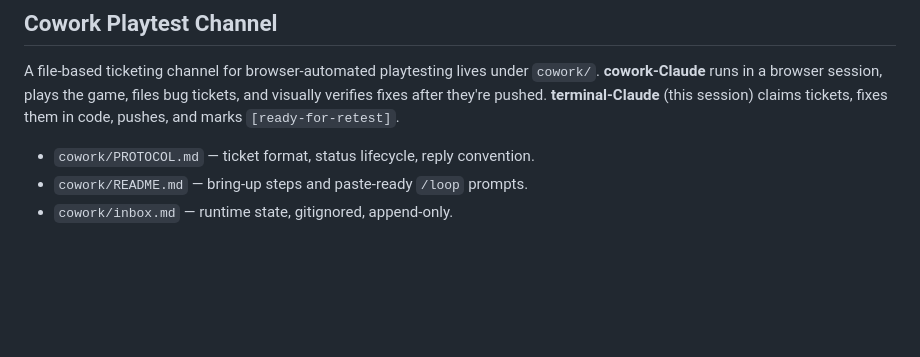
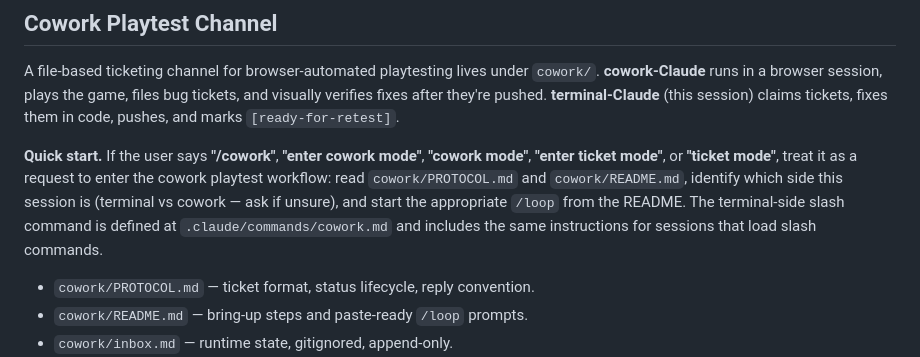
Before and after one commit to Not-Drugs/Alchemist-s-Engine, a Markdown page: CLAUDE.md, the part around the change. Rendered like a GitHub page; blank space fills up the shorter version.

```diff
--- a/CLAUDE.md
+++ b/CLAUDE.md
@@ -588,6 +588,15 @@ game, files bug tickets, and visually verifies fixes after they're
 pushed. **terminal-Claude** (this session) claims tickets, fixes them in
 code, pushes, and marks `[ready-for-retest]`.
 
+**Quick start.** If the user says **"/cowork"**, **"enter cowork
+mode"**, **"cowork mode"**, **"enter ticket mode"**, or **"ticket
+mode"**, treat it as a request to enter the cowork playtest workflow:
+read `cowork/PROTOCOL.md` and `cowork/README.md`, identify which side
+this session is (terminal vs cowork — ask if unsure), and start the
+appropriate `/loop` from the README. The terminal-side slash command
+is defined at `.claude/commands/cowork.md` and includes the same
+instructions for sessions that load slash commands.
+
 - `cowork/PROTOCOL.md` — ticket format, status lifecycle, reply convention.
 - `cowork/README.md` — bring-up steps and paste-ready `/loop` prompts.
 - `cowork/inbox.md` — runtime state, gitignored, append-only.
```
Also changed, not shown: .claude/commands/cowork.md (added, +54 -0 lines), cowork/README.md (+14 -0 lines).
